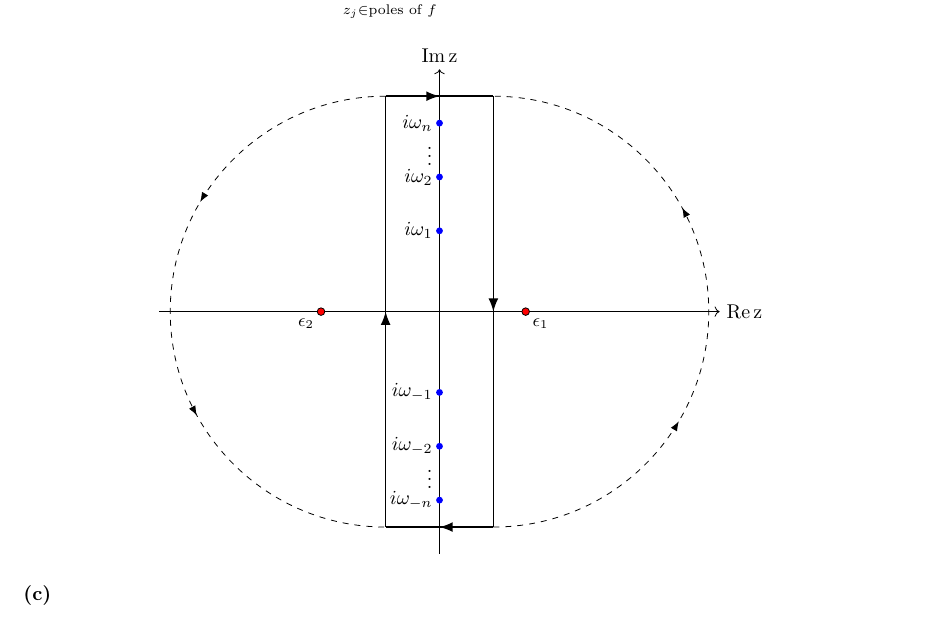
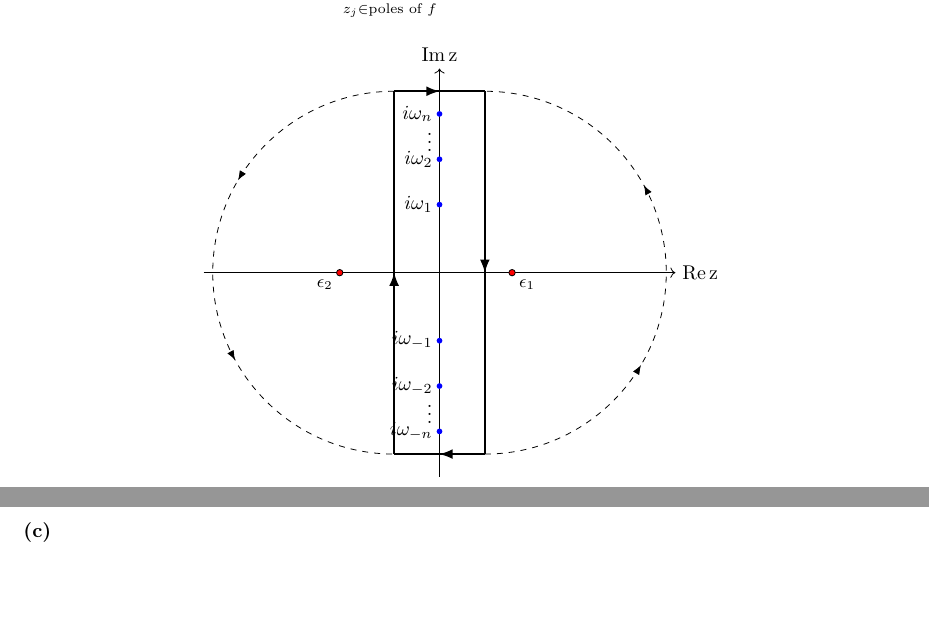
Before and after one commit to Zhou-Shangjie/PHYS664, a LaTeX problem sheet (hw3/hw3.tex): part of page 2 of 8 before the commit and two parts of pages 1 and 2 of 7 after it, the two joined at a grey line, cut so that both start at the same text, the shorter picture padded with empty space. Compiled offline with pdfLaTeX.

Commit message:
update hw3

```diff
--- a/hw3/hw3.tex
+++ b/hw3/hw3.tex
@@ -43,7 +43,7 @@ After deforming the contour to the dashed line as shown in the figure, we have
 \end{equation}
 % Matsubara contour figure inserted for Problem 1(b)
 \begin{center}
-\begin{tikzpicture}[scale=0.95]
+\begin{tikzpicture}[scale=0.8]
     % axes
     \draw[->] (-5.2,0) -- (5.2,0) node[right] {Re\,z};
     \draw[->] (0,-4.5) -- (0,4.5) node[above] {Im\,z};
```
Also changed, not shown: hw3/hw3.tex (2 more changed lines).
